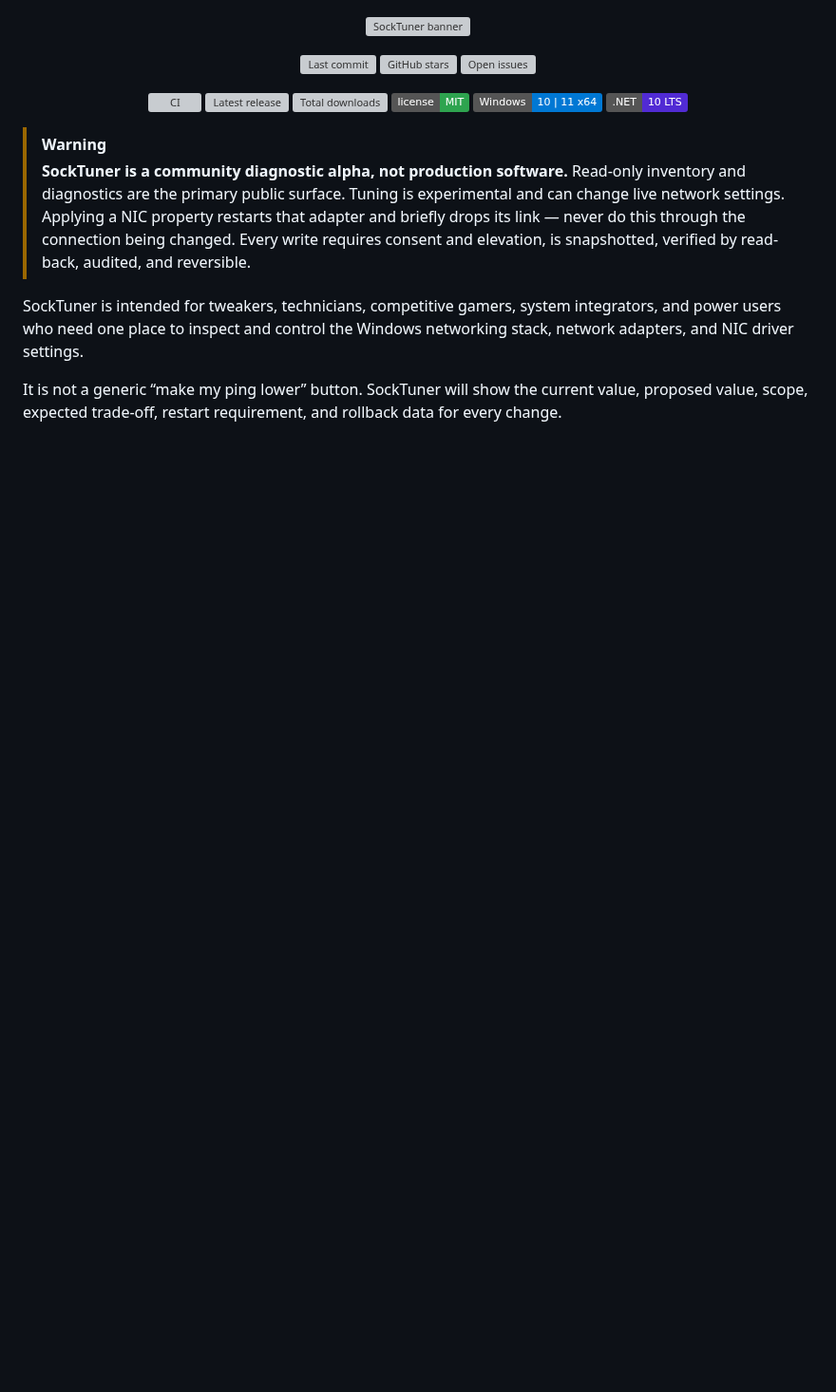
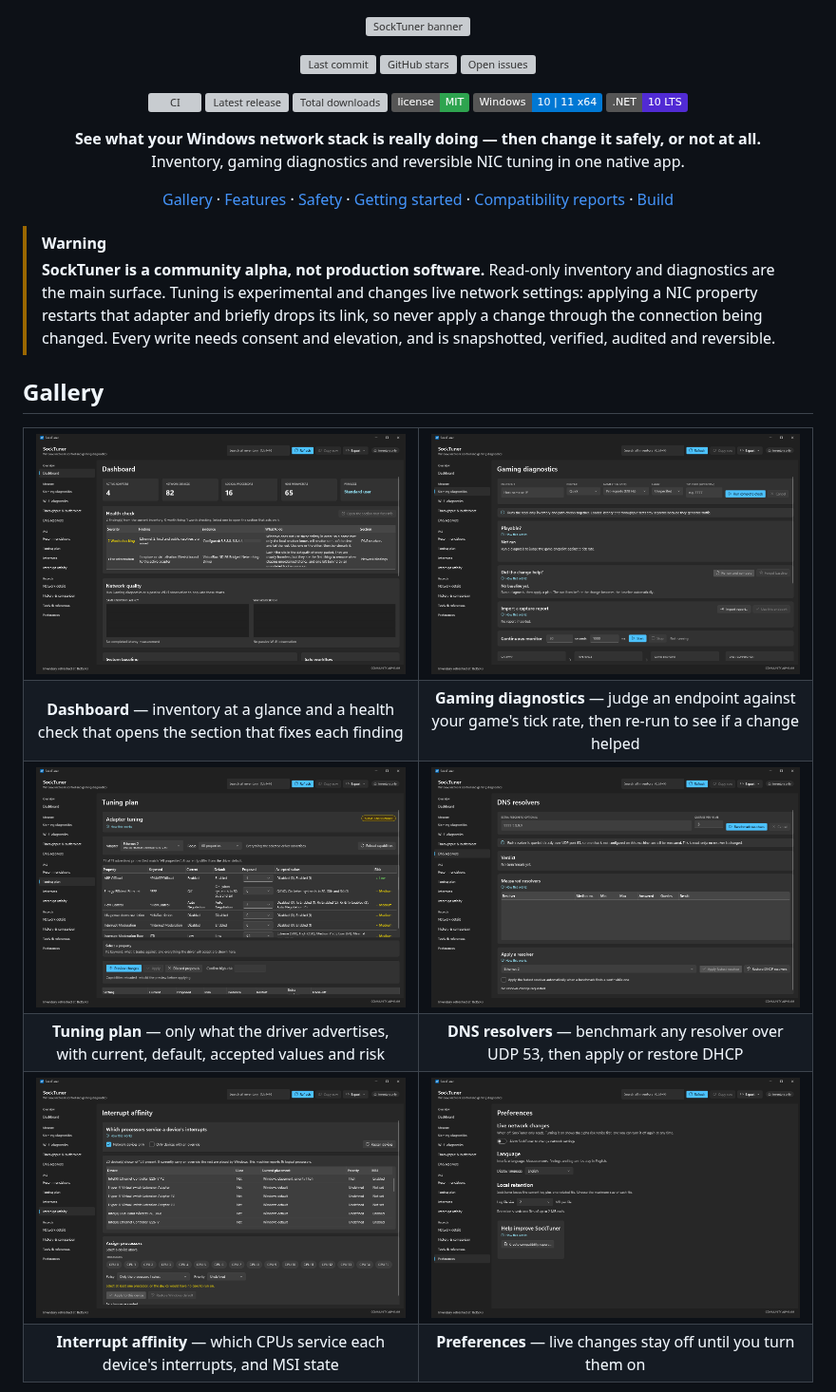
Before and after one commit to PrimeBuild-pc/SockTuner, a Markdown page: README.md, the part around one of its changes. Shown at 95% size. GitHub-like rendering; pictures changed too: docs/assets/screenshots/dashboard.png (added), docs/assets/screenshots/dns-resolvers.png (added), docs/assets/screenshots/gaming-diagnostics.png (added); badges without logos; blank space fills up the shorter version; grey boxes are pictures that could not be loaded.

Commit message:
Rewrite the README with a screenshot gallery

```diff
--- a/README.md
+++ b/README.md
@@ -17,9 +17,53 @@
   <img alt=".NET 10 LTS" src="https://img.shields.io/badge/.NET-10%20LTS-512BD4?style=plastic&amp;logo=dotnet&amp;logoColor=white">
 </p>
 
+<p align="center">
+  <b>See what your Windows network stack is really doing — then change it safely, or not at all.</b><br>
+  Inventory, gaming diagnostics and reversible NIC tuning in one native app.
+</p>
+
+<p align="center">
+  <a href="#gallery">Gallery</a> ·
+  <a href="#features">Features</a> ·
+  <a href="#how-a-change-is-applied">Safety</a> ·
+  <a href="#getting-started">Getting started</a> ·
+  <a href="#help-improve-hardware-compatibility">Compatibility reports</a> ·
+  <a href="#building-from-source">Build</a>
+</p>
+
 > [!WARNING]
-> **SockTuner is a community diagnostic alpha, not production software.** Read-only inventory and diagnostics are the primary public surface. Tuning is experimental and can change live network settings. Applying a NIC property restarts that adapter and briefly drops its link — never do this through the connection being changed. Every write requires consent and elevation, is snapshotted, verified by read-back, audited, and reversible.
+> **SockTuner is a community alpha, not production software.** Read-only inventory and diagnostics are
+> the main surface. Tuning is experimental and changes live network settings: applying a NIC property
+> restarts that adapter and briefly drops its link, so never apply a change through the connection
+> being changed. Every write needs consent and elevation, and is snapshotted, verified, audited and
+> reversible.
 
-SockTuner is intended for tweakers, technicians, competitive gamers, system integrators, and power users who need one place to inspect and control the Windows networking stack, network adapters, and NIC driver settings.
+## Gallery
 
-It is not a generic “make my ping lower” button. SockTuner will show the current value, proposed value, scope, expected trade-off, restart requirement, and rollback data for every change.
+<table>
+  <tr>
+    <td width="50%"><a href="docs/assets/screenshots/dashboard.png"><img src="docs/assets/screenshots/dashboard.png" alt="Dashboard with adapter counts and the health check"></a></td>
+    <td width="50%"><a href="docs/assets/screenshots/gaming-diagnostics.png"><img src="docs/assets/screenshots/gaming-diagnostics.png" alt="Gaming diagnostics with endpoint, profile and tick rate"></a></td>
+  </tr>
+  <tr>
+    <td align="center"><b>Dashboard</b> — inventory at a glance and a health check that opens the section that fixes each finding</td>
+    <td align="center"><b>Gaming diagnostics</b> — judge an endpoint against your game's tick rate, then re-run to see if a change helped</td>
+  </tr>
+  <tr>
+    <td><a href="docs/assets/screenshots/tuning-plan.png"><img src="docs/assets/screenshots/tuning-plan.png" alt="Tuning plan listing driver-advertised NIC properties"></a></td>
+    <td><a href="docs/assets/screenshots/dns-resolvers.png"><img src="docs/assets/screenshots/dns-resolvers.png" alt="DNS resolver benchmark"></a></td>
+  </tr>
+  <tr>
+    <td align="center"><b>Tuning plan</b> — only what the driver advertises, with current, default, accepted values and risk</td>
+    <td align="center"><b>DNS resolvers</b> — benchmark any resolver over UDP 53, then apply or restore DHCP</td>
+  </tr>
+  <tr>
+    <td><a href="docs/assets/screenshots/interrupt-affinity.png"><img src="docs/assets/screenshots/interrupt-affinity.png" alt="Interrupt affinity per device"></a></td>
+    <td><a href="docs/assets/screenshots/preferences.png"><img src="docs/assets/screenshots/preferences.png" alt="Preferences with the live changes switch"></a></td>
+  </tr>
+  <tr>
+    <td align="center"><b>Interrupt affinity</b> — which CPUs service each device's interrupts, and MSI state</td>
+    <td align="center"><b>Preferences</b> — live changes stay off until you turn them on</td>
+  </tr>
+</table>
+
```
Also changed, not shown: other parts of README.md (+85 -67 lines).
